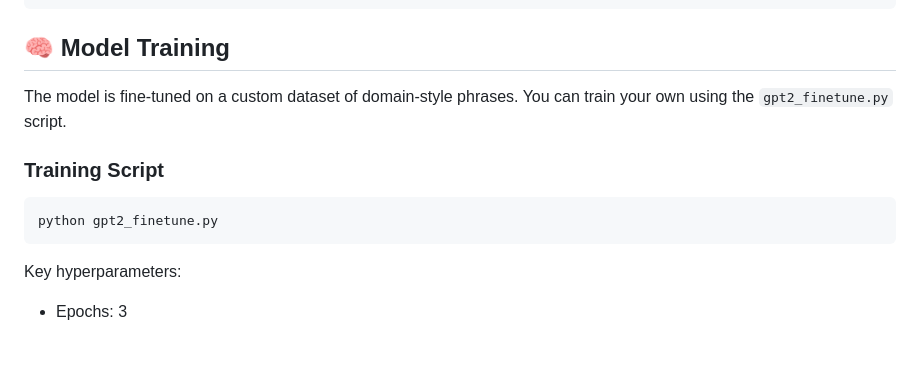
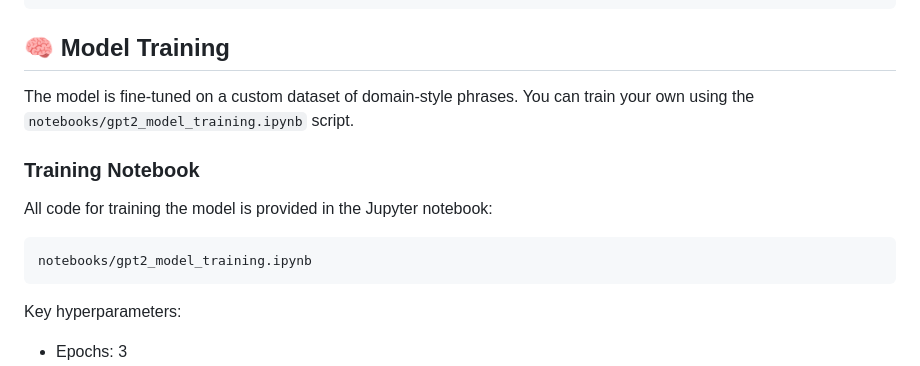
Before and after one commit to liliiakryvelova/domain_suggestion, a Markdown page: README.md, the part around the change. GitHub-like rendering; blank space fills up the shorter version.

Commit message:
Updated data about training the model

````diff
--- a/README.md
+++ b/README.md
@@ -35,12 +35,14 @@ domain_suggestion/
 
 ## 🧠 Model Training
 
-The model is fine-tuned on a custom dataset of domain-style phrases. You can train your own using the `gpt2_finetune.py` script.
+The model is fine-tuned on a custom dataset of domain-style phrases. You can train your own using the `notebooks/gpt2_model_training.ipynb` script.
 
-### Training Script
+### Training Notebook
 
-```bash
-python gpt2_finetune.py
+All code for training the model is provided in the Jupyter notebook:
+
+```
+notebooks/gpt2_model_training.ipynb
 ```
 
 Key hyperparameters:
````
